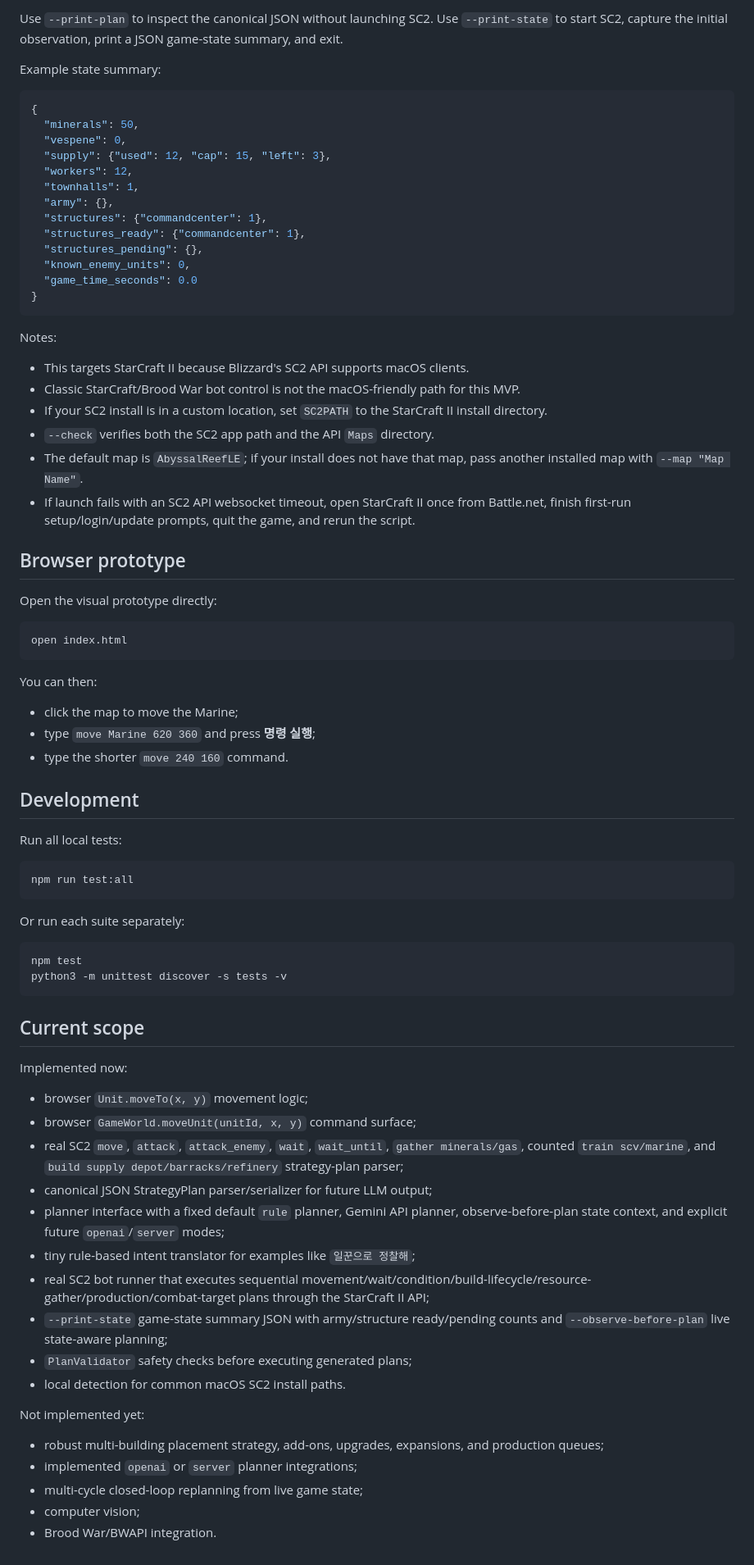
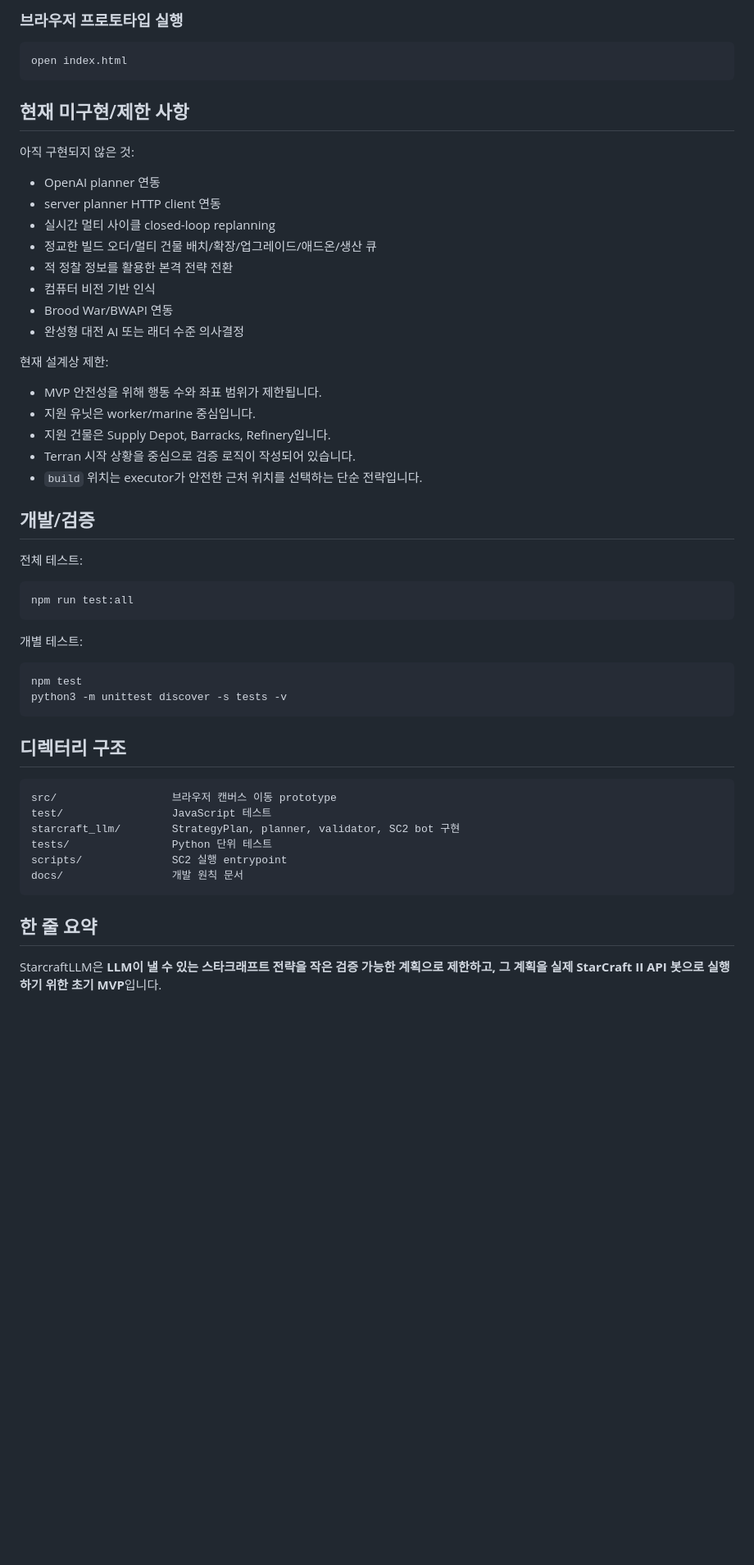
Before and after one commit to Marker-Inc-Korea/StarcraftLLM, a Markdown page: README.md, the part around one of its changes. Shown at 82% size. GitHub-like rendering; blank space fills up the shorter version.

Commit message:
Document StarcraftLLM purpose and current scope

````diff
--- a/README.md
+++ b/README.md
@@ -147,81 +210,57 @@ python scripts/run_sc2_movement.py --planner gemini --observe-before-plan --stra
 
-Use `--print-plan` to inspect the canonical JSON without launching SC2. Use `--print-state` to start SC2, capture the initial observation, print a JSON game-state summary, and exit.
-
-Example state summary:
-
-```json
-{
-  "minerals": 50,
-  "vespene": 0,
-  "supply": {"used": 12, "cap": 15, "left": 3},
-  "workers": 12,
-  "townhalls": 1,
-  "army": {},
-  "structures": {"commandcenter": 1},
-  "structures_ready": {"commandcenter": 1},
-  "structures_pending": {},
-  "known_enemy_units": 0,
-  "game_time_seconds": 0.0
-}
-```
-
-Notes:
-
-- This targets StarCraft II because Blizzard's SC2 API supports macOS clients.
-- Classic StarCraft/Brood War bot control is not the macOS-friendly path for this MVP.
-- If your SC2 install is in a custom location, set `SC2PATH` to the StarCraft II install directory.
-- `--check` verifies both the SC2 app path and the API `Maps` directory.
-- The default map is `AbyssalReefLE`; if your install does not have that map, pass another installed map with `--map "Map Name"`.
-- If launch fails with an SC2 API websocket timeout, open StarCraft II once from Battle.net, finish first-run setup/login/update prompts, quit the game, and rerun the script.
-
-## Browser prototype
-
-Open the visual prototype directly:
+### 브라우저 프로토타입 실행
 
 ```bash
 open index.html
 ```
 
-You can then:
+## 현재 미구현/제한 사항
 
-- click the map to move the Marine;
-- type `move Marine 620 360` and press **명령 실행**;
-- type the shorter `move 240 160` command.
+아직 구현되지 않은 것:
 
-## Development
+- OpenAI planner 연동
+- server planner HTTP client 연동
+- 실시간 멀티 사이클 closed-loop replanning
+- 정교한 빌드 오더/멀티 건물 배치/확장/업그레이드/애드온/생산 큐
+- 적 정찰 정보를 활용한 본격 전략 전환
+- 컴퓨터 비전 기반 인식
+- Brood War/BWAPI 연동
+- 완성형 대전 AI 또는 래더 수준 의사결정
 
-Run all local tests:
+현재 설계상 제한:
+
+- MVP 안전성을 위해 행동 수와 좌표 범위가 제한됩니다.
+- 지원 유닛은 worker/marine 중심입니다.
+- 지원 건물은 Supply Depot, Barracks, Refinery입니다.
+- Terran 시작 상황을 중심으로 검증 로직이 작성되어 있습니다.
+- `build` 위치는 executor가 안전한 근처 위치를 선택하는 단순 전략입니다.
+
+## 개발/검증
+
+전체 테스트:
 
 ```bash
 npm run test:all
 ```
 
-Or run each suite separately:
+개별 테스트:
 
 ```bash
 npm test
 python3 -m unittest discover -s tests -v
 ```
 
-## Current scope
+## 디렉터리 구조
 
-Implemented now:
+```text
+src/                  브라우저 캔버스 이동 prototype
+test/                 JavaScript 테스트
+starcraft_llm/        StrategyPlan, planner, validator, SC2 bot 구현
+tests/                Python 단위 테스트
+scripts/              SC2 실행 entrypoint
+docs/                 개발 원칙 문서
+```
 
-- browser `Unit.moveTo(x, y)` movement logic;
-- browser `GameWorld.moveUnit(unitId, x, y)` command surface;
-- real SC2 `move`, `attack`, `attack_enemy`, `wait`, `wait_until`, `gather minerals/gas`, counted `train scv/marine`, and `build supply depot/barracks/refinery` strategy-plan parser;
-- canonical JSON StrategyPlan parser/serializer for future LLM output;
-- planner interface with a fixed default `rule` planner, Gemini API planner, observe-before-plan state context, and explicit future `openai`/`server` modes;
-- tiny rule-based intent translator for examples like `일꾼으로 정찰해`;
-- real SC2 bot runner that executes sequential movement/wait/condition/build-lifecycle/resource-gather/production/combat-target plans through the StarCraft II API;
-- `--print-state` game-state summary JSON with army/structure ready/pending counts and `--observe-before-plan` live state-aware planning;
-- `PlanValidator` safety checks before executing generated plans;
-- local detection for common macOS SC2 install paths.
+## 한 줄 요약
 
-Not implemented yet:
-
-- robust multi-building placement strategy, add-ons, upgrades, expansions, and production queues;
-- implemented `openai` or `server` planner integrations;
-- multi-cycle closed-loop replanning from live game state;
-- computer vision;
-- Brood War/BWAPI integration.
+StarcraftLLM은 **LLM이 낼 수 있는 스타크래프트 전략을 작은 검증 가능한 계획으로 제한하고, 그 계획을 실제 StarCraft II API 봇으로 실행하기 위한 초기 MVP**입니다.
````
Also changed, not shown: other parts of README.md (+172 -109 lines).
